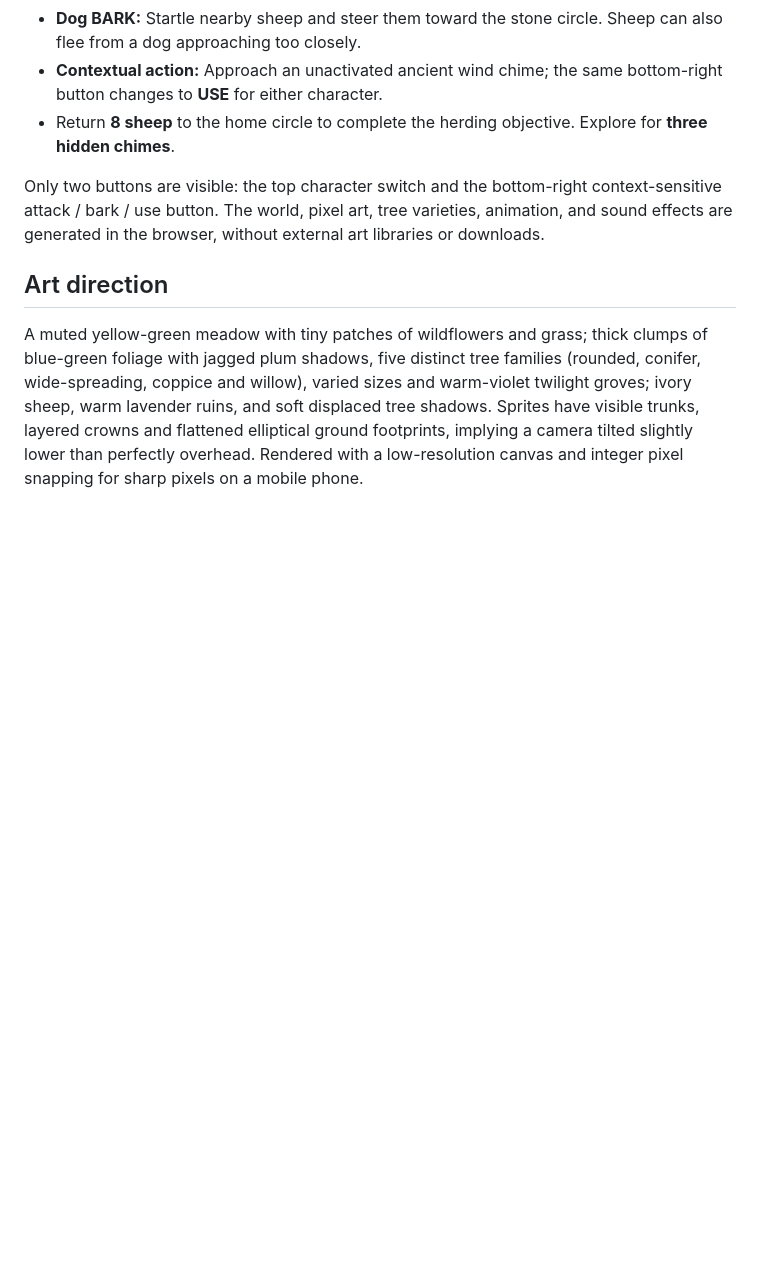
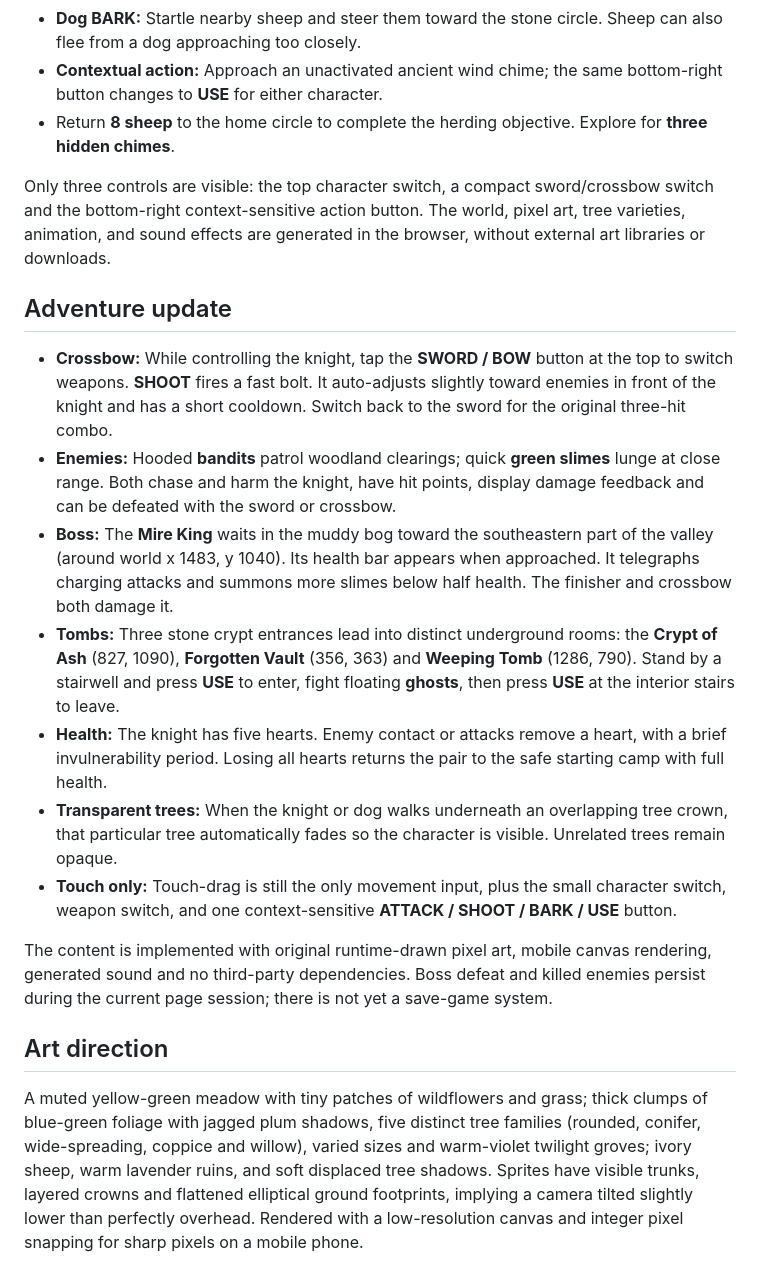
Before and after one commit to joramvanloenen/Above, a Markdown page: README.md, the part around the change. GitHub-like rendering; blank space fills up the shorter version.

Commit message:
Document crossbow, enemies, Mire King boss, three crypts and translucent tree canopies

```diff
--- a/README.md
+++ b/README.md
@@ -15,7 +15,19 @@ A little, touchscreen-only, top-down pixel-art adventure about a knight, a loyal
 - **Contextual action:** Approach an unactivated ancient wind chime; the same bottom-right button changes to **USE** for either character.
 - Return **8 sheep** to the home circle to complete the herding objective. Explore for **three hidden chimes**.
 
-Only two buttons are visible: the top character switch and the bottom-right context-sensitive attack / bark / use button. The world, pixel art, tree varieties, animation, and sound effects are generated in the browser, without external art libraries or downloads.
+Only three controls are visible: the top character switch, a compact sword/crossbow switch and the bottom-right context-sensitive action button. The world, pixel art, tree varieties, animation, and sound effects are generated in the browser, without external art libraries or downloads.
+
+## Adventure update
+
+- **Crossbow:** While controlling the knight, tap the **SWORD / BOW** button at the top to switch weapons. **SHOOT** fires a fast bolt. It auto-adjusts slightly toward enemies in front of the knight and has a short cooldown. Switch back to the sword for the original three-hit combo.
+- **Enemies:** Hooded **bandits** patrol woodland clearings; quick **green slimes** lunge at close range. Both chase and harm the knight, have hit points, display damage feedback and can be defeated with the sword or crossbow.
+- **Boss:** The **Mire King** waits in the muddy bog toward the southeastern part of the valley (around world x 1483, y 1040). Its health bar appears when approached. It telegraphs charging attacks and summons more slimes below half health. The finisher and crossbow both damage it.
+- **Tombs:** Three stone crypt entrances lead into distinct underground rooms: the **Crypt of Ash** (827, 1090), **Forgotten Vault** (356, 363) and **Weeping Tomb** (1286, 790). Stand by a stairwell and press **USE** to enter, fight floating **ghosts**, then press **USE** at the interior stairs to leave.
+- **Health:** The knight has five hearts. Enemy contact or attacks remove a heart, with a brief invulnerability period. Losing all hearts returns the pair to the safe starting camp with full health.
+- **Transparent trees:** When the knight or dog walks underneath an overlapping tree crown, that particular tree automatically fades so the character is visible. Unrelated trees remain opaque.
+- **Touch only:** Touch-drag is still the only movement input, plus the small character switch, weapon switch, and one context-sensitive **ATTACK / SHOOT / BARK / USE** button.
+
+The content is implemented with original runtime-drawn pixel art, mobile canvas rendering, generated sound and no third-party dependencies. Boss defeat and killed enemies persist during the current page session; there is not yet a save-game system.
 
 ## Art direction
 
```
